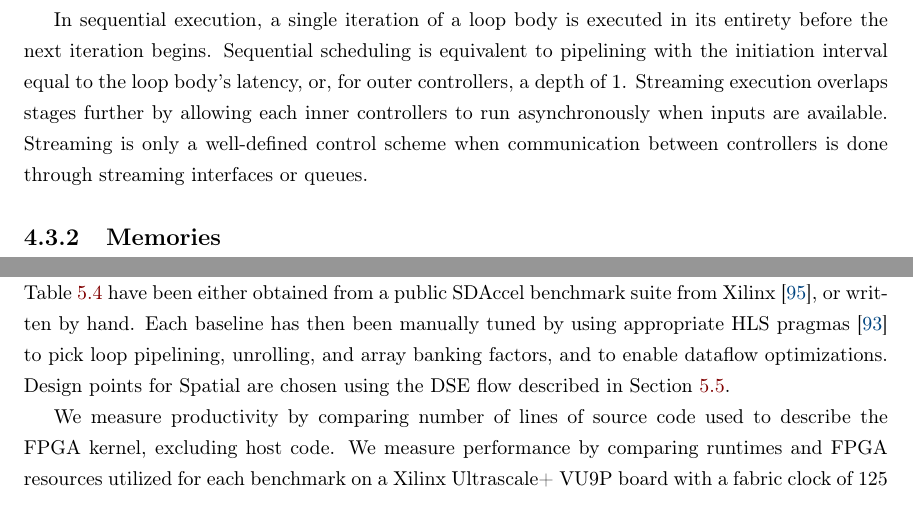
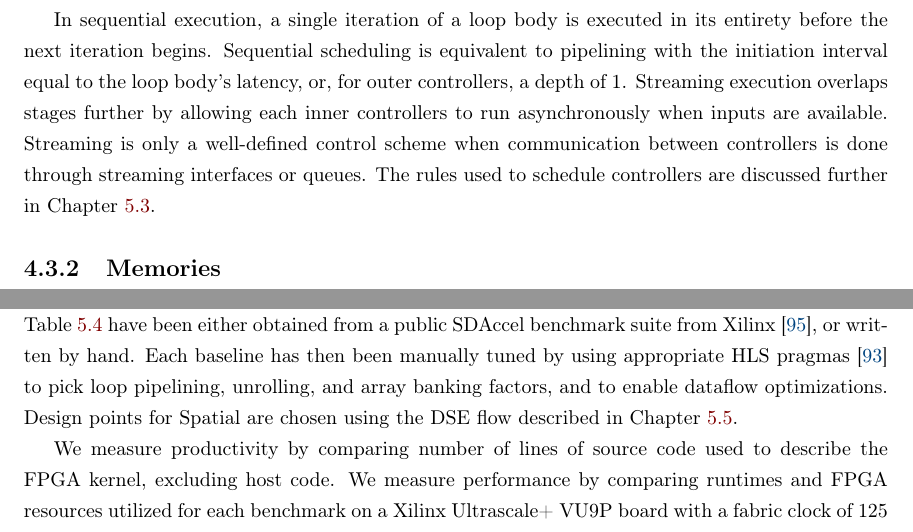
Before and after one commit to dkoeplin/thesis, a LaTeX thesis (main.tex, which reads 4-spatial/2-language.tex, 5-compiler/3-evaluation.tex): two parts of pages 46 and 74 of 94, joined at a grey line, cut so that both start at the same text. Compiled offline with pdfLaTeX.

Commit message:
Minor corrections

```diff
--- a/4-spatial/2-language.tex
+++ b/4-spatial/2-language.tex
@@ -124,7 +93,7 @@ In outer loops, the amount of overlap is determined by the controller's ``depth'
 In sequential execution, a single iteration of a loop body is executed in its entirety before the next iteration begins.
 Sequential scheduling is equivalent to pipelining with the initiation interval equal to the loop body's latency, or, for outer controllers, a depth of 1. Streaming execution overlaps stages further by allowing each inner controllers to run asynchronously when inputs are available.
 Streaming is only a well-defined control scheme when communication between controllers is done through streaming interfaces or queues.
-%The rules used to schedule controllers are discussed further in Section~\ref{scheduling}.
+The rules used to schedule controllers are discussed further in Chapter~\ref{scheduling}.
 
 %Each of these control structures
 %comes with its own inherent contract on how its children controllers will be executed.
--- a/5-compiler/3-evaluation.tex
+++ b/5-compiler/3-evaluation.tex
@@ -239,7 +239,7 @@ Of our estimated metrics, BRAM estimates have the highest average error over all
 
 \input{5-compiler/figs/eval_sdaccel}
 
-We next evaluate the FPGA performance and productivity benefits of Spatial against SDAccel, a commercial C-based programming tool from Xilinx for creating high-performance accelerator designs. We use SDAccel in our study as it has similar performance and productivity goals as Spatial, supports the popular OpenCL programming model, and performs several optimizations related to loop pipelining, unrolling, and memory partitioning~\cite{sdaccel}. Baseline implementations of the benchmarks in Table~\ref{t:hls_comp} have been either obtained from a public SDAccel benchmark suite from Xilinx~\cite{sdaccelBench}, or written by hand. Each baseline has then been manually tuned by using appropriate HLS pragmas~\cite{hlsPragmaRef} to pick loop pipelining, unrolling, and array banking factors, and to enable dataflow optimizations. Design points for Spatial are chosen using the DSE flow described in Section~\ref{dse}.
+We next evaluate the FPGA performance and productivity benefits of Spatial against SDAccel, a commercial C-based programming tool from Xilinx for creating high-performance accelerator designs. We use SDAccel in our study as it has similar performance and productivity goals as Spatial, supports the popular OpenCL programming model, and performs several optimizations related to loop pipelining, unrolling, and memory partitioning~\cite{sdaccel}. Baseline implementations of the benchmarks in Table~\ref{t:hls_comp} have been either obtained from a public SDAccel benchmark suite from Xilinx~\cite{sdaccelBench}, or written by hand. Each baseline has then been manually tuned by using appropriate HLS pragmas~\cite{hlsPragmaRef} to pick loop pipelining, unrolling, and array banking factors, and to enable dataflow optimizations. Design points for Spatial are chosen using the DSE flow described in Chapter~\ref{dse}.
 
 We measure productivity by comparing number of lines of source code used to describe the FPGA kernel, excluding host code. We measure performance by comparing runtimes and FPGA resources utilized for each benchmark on a Xilinx Ultrascale+ VU9P board with a fabric clock of 125 MHz, hosted on an Amazon EC2 F1 instance. We generate FPGA bitstreams targeting the VU9P architecture for each benchmark using both Spatial and SDAccel, and obtain resource utilization data from the post place-and-route reports. We then run and verify both designs on the FPGA and measure the execution times on the board. CPU setup code and data transfer time between CPU and FPGA is excluded from runtime measurements for both tools.
 
```
Also changed, not shown: 5-compiler/2.2-dse.tex (+0 -7 lines), 4-spatial/2-language.tex (33 more changed lines).
